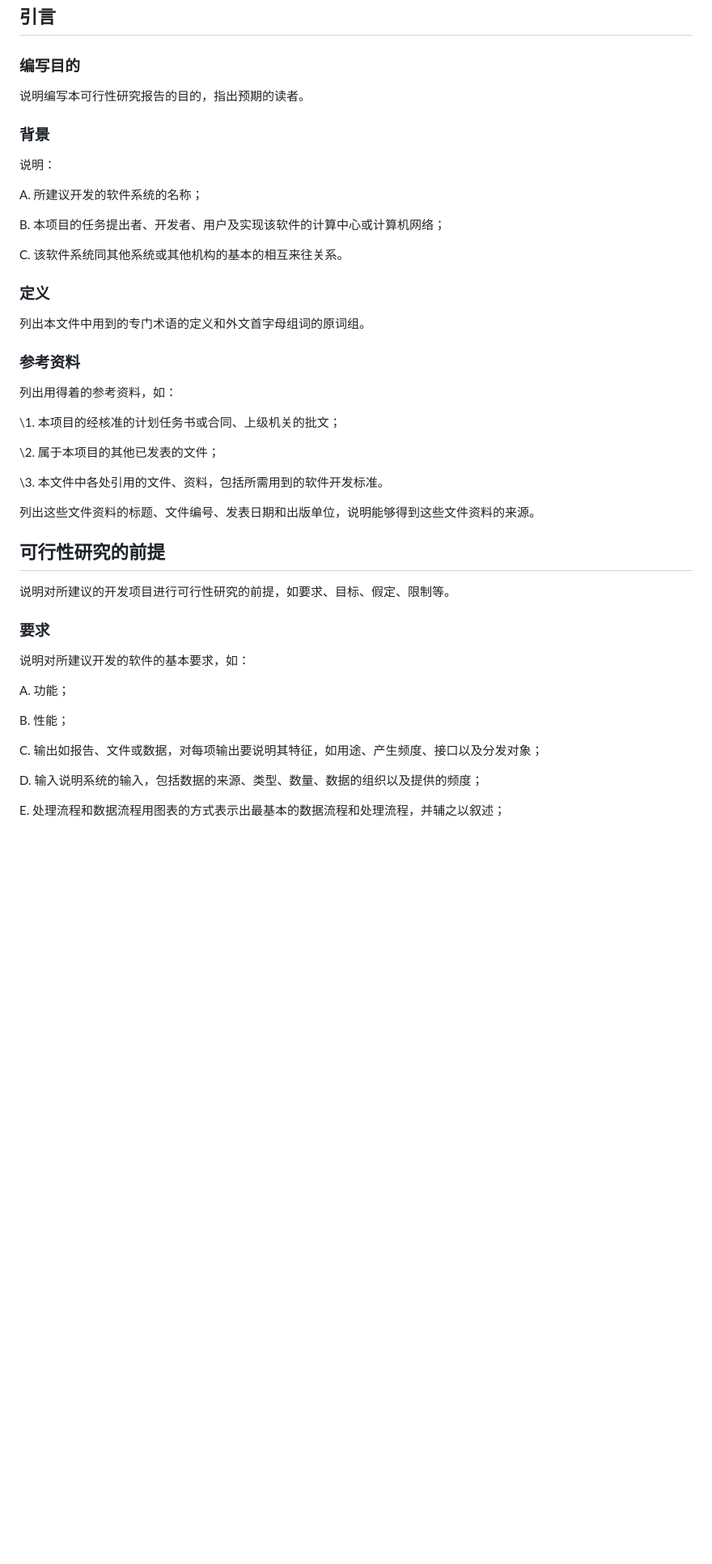
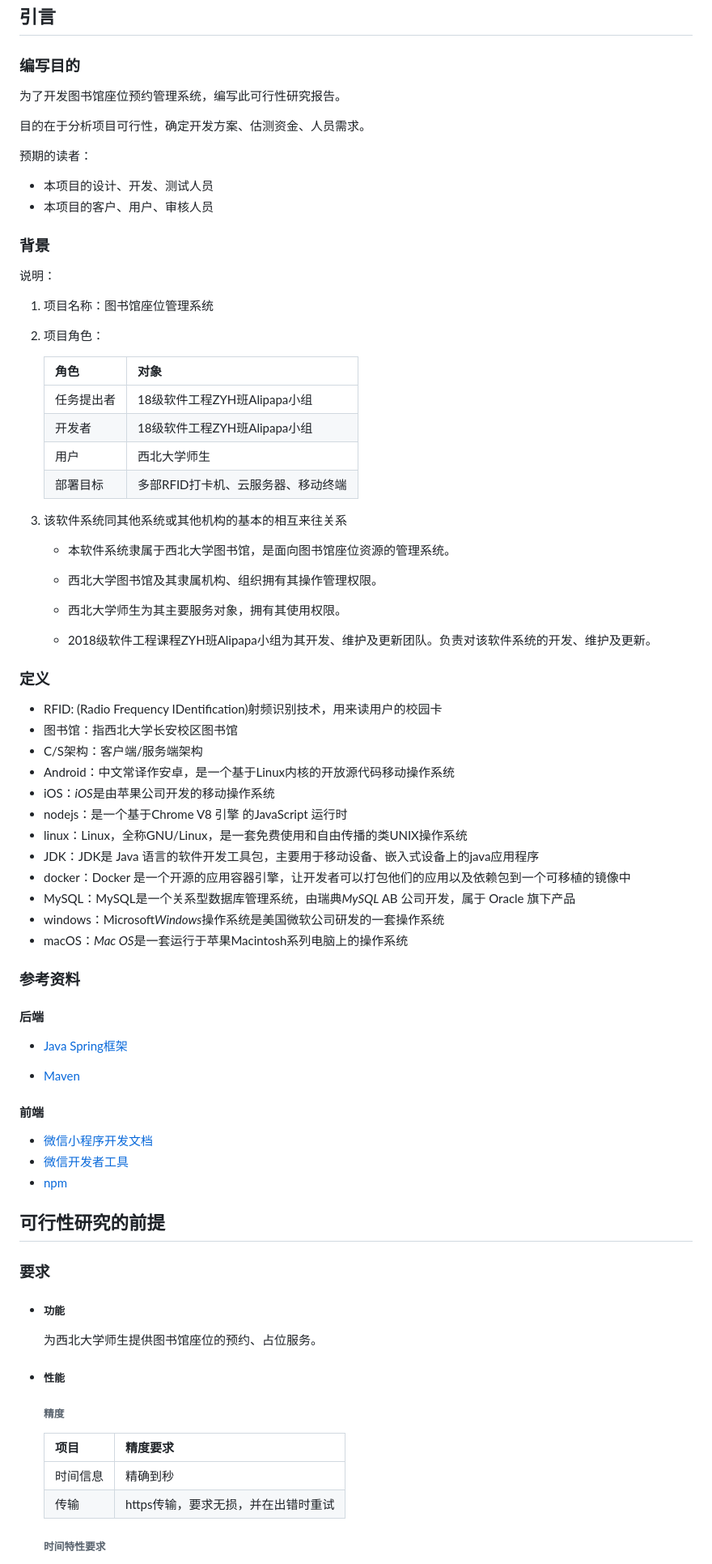
Before and after one commit to alipapa-nwu/library-seat-manage, a Markdown page: docs/可行性研究报告/可行性研究报告.md, the part around the change printed below. Shown: that part at 81% size. GitHub-like rendering; blank space fills up the shorter version.

```diff
--- a/docs/可行性研究报告/可行性研究报告.md
+++ b/docs/可行性研究报告/可行性研究报告.md
@@ -4,49 +4,85 @@
 
 ### 编写目的
 
-说明编写本可行性研究报告的目的，指出预期的读者。
+为了开发图书馆座位预约管理系统，编写此可行性研究报告。
+
+目的在于分析项目可行性，确定开发方案、估测资金、人员需求。
+
+预期的读者：
+
+- 本项目的设计、开发、测试人员
+- 本项目的客户、用户、审核人员
 
 ### 背景
 
 说明：
 
-A.   所建议开发的软件系统的名称；
+1. 项目名称：图书馆座位管理系统
 
-B.   本项目的任务提出者、开发者、用户及实现该软件的计算中心或计算机网络；
+2. 项目角色：
 
-C.   该软件系统同其他系统或其他机构的基本的相互来往关系。
+   | 角色       | 对象                               |
+   | ---------- | ---------------------------------- |
+   | 任务提出者 | 18级软件工程ZYH班Alipapa小组       |
+   | 开发者     | 18级软件工程ZYH班Alipapa小组       |
+   | 用户       | 西北大学师生                       |
+   | 部署目标   | 多部RFID打卡机、云服务器、移动终端 |
+
+3. 该软件系统同其他系统或其他机构的基本的相互来往关系
+
+   - 本软件系统隶属于西北大学图书馆，是面向图书馆座位资源的管理系统。
+
+   - 西北大学图书馆及其隶属机构、组织拥有其操作管理权限。
+
+   - 西北大学师生为其主要服务对象，拥有其使用权限。
+
+   - 2018级软件工程课程ZYH班Alipapa小组为其开发、维护及更新团队。负责对该软件系统的开发、维护及更新。
 
 ### 定义
 
-列出本文件中用到的专门术语的定义和外文首字母组词的原词组。
+- RFID: (Radio Frequency IDentification)射频识别技术，用来读用户的校园卡
+- 图书馆：指西北大学长安校区图书馆
+- C/S架构：客户端/服务端架构
+- Android：中文常译作安卓，是一个基于Linux内核的开放源代码移动操作系统
+- iOS：*iOS*是由苹果公司开发的移动操作系统
+- nodejs：是一个基于Chrome V8 引擎 的JavaScript 运行时
+- linux：Linux，全称GNU/Linux，是一套免费使用和自由传播的类UNIX操作系统
+- JDK：JDK是 Java 语言的软件开发工具包，主要用于移动设备、嵌入式设备上的java应用程序
+- docker：Docker 是一个开源的应用容器引擎，让开发者可以打包他们的应用以及依赖包到一个可移植的镜像中
+- MySQL：MySQL是一个关系型数据库管理系统，由瑞典*MySQL* AB 公司开发，属于 Oracle 旗下产品
+- windows：Microsoft*Windows*操作系统是美国微软公司研发的一套操作系统
+- macOS：*Mac OS*是一套运行于苹果Macintosh系列电脑上的操作系统
 
 ### 参考资料
 
-列出用得着的参考资料，如：
+#### 后端
 
-\1.    本项目的经核准的计划任务书或合同、上级机关的批文；
+- [Java Spring框架](https://spring.io/)
 
-\2.    属于本项目的其他已发表的文件；
+- [Maven](http://maven.apache.org/)
 
-\3.    本文件中各处引用的文件、资料，包括所需用到的软件开发标准。
+#### 前端
 
-列出这些文件资料的标题、文件编号、发表日期和出版单位，说明能够得到这些文件资料的来源。
+- [微信小程序开发文档](https://developers.weixin.qq.com/miniprogram/dev/framework/)
+- [微信开发者工具](https://developers.weixin.qq.com/doc/offiaccount/OA_Web_Apps/Web_Developer_Tools.html#5)
+- [npm](https://www.npmjs.com/)
 
 ## 可行性研究的前提
 
-说明对所建议的开发项目进行可行性研究的前提，如要求、目标、假定、限制等。
-
 ### 要求
 
-说明对所建议开发的软件的基本要求，如：
+- ##### 功能
 
-A.   功能；
+  为西北大学师生提供图书馆座位的预约、占位服务。
 
-B.   性能；
+- ##### 性能
 
-C.   输出如报告、文件或数据，对每项输出要说明其特征，如用途、产生频度、接口以及分发对象；
+  ###### 精度
 
-D.   输入说明系统的输入，包括数据的来源、类型、数量、数据的组织以及提供的频度；
+  | 项目     | 精度要求                            |
+  | -------- | ----------------------------------- |
+  | 时间信息 | 精确到秒                            |
+  | 传输     | https传输，要求无损，并在出错时重试 |
 
-E.   处理流程和数据流程用图表的方式表示出最基本的数据流程和处理流程，并辅之以叙述；
+  ###### 时间特性要求
 
```
Also changed, not shown: other parts of docs/可行性研究报告/可行性研究报告.md (+72 -31 lines), docs/可行性研究报告/images/image-20200423212726386.png (added).
